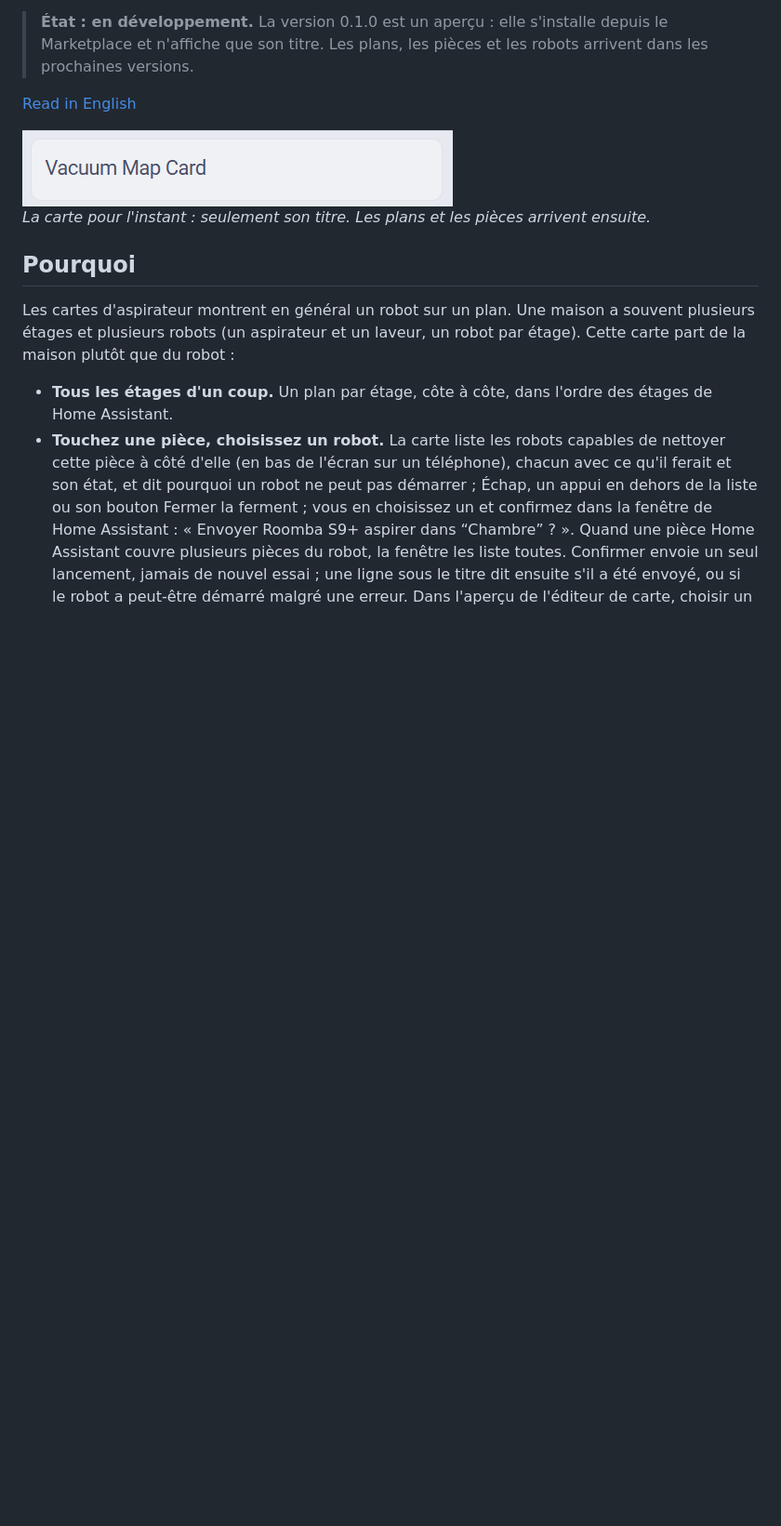
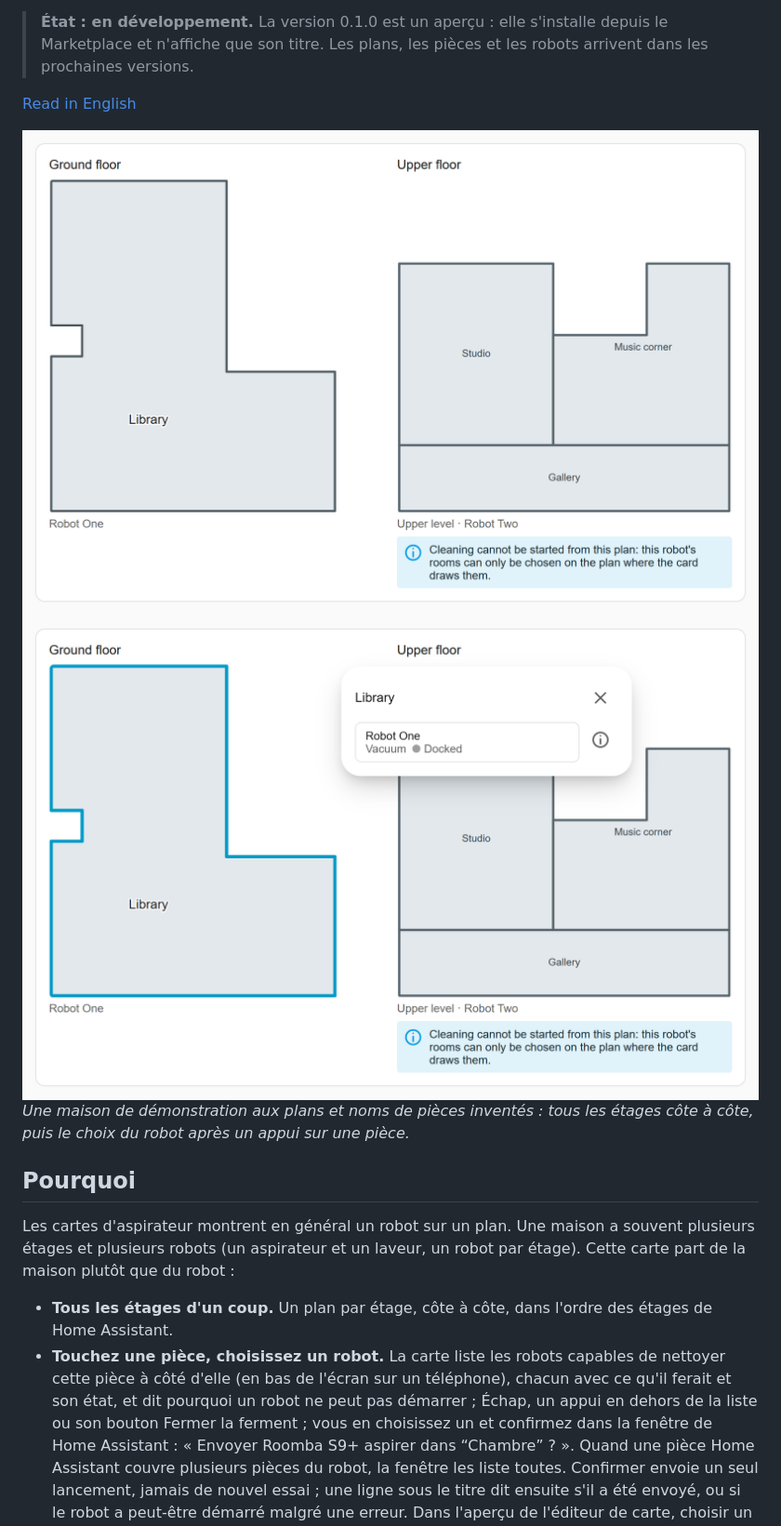
Before and after one commit to EnO33/vacuum-map-card, a Markdown page: README.fr.md, the part around the change. Shown at 93% size. Drawn GitHub-style; pictures changed too: docs/images/card-light.png, docs/images/picker-light.png (added); blank space fills up the shorter version.

```diff
--- a/README.fr.md
+++ b/README.fr.md
@@ -8,10 +8,15 @@ Une carte de tableau de bord Home Assistant pour nettoyer n'importe quelle pièc
 
 <picture>
   <source media="(prefers-color-scheme: dark)" srcset="./docs/images/card-dark.png">
-  <img alt="Carte Home Assistant vide intitulée Vacuum Map Card" src="./docs/images/card-light.png" width="463">
+  <img alt="La carte avec deux plans côte à côte : Ground floor, avec sa pièce Library, et Upper floor, avec ses pièces Studio, Music corner et Gallery et, dessous, une note disant qu'elles se choisissent sur la carte actuelle de Robot Two" src="./docs/images/card-light.png" width="912">
 </picture>
 
-*La carte pour l'instant : seulement son titre. Les plans et les pièces arrivent ensuite.*
+<picture>
+  <source media="(prefers-color-scheme: dark)" srcset="./docs/images/picker-dark.png">
+  <img alt="La même carte après un appui sur Library : la pièce est entourée et un panneau intitulé Library propose Robot One, un aspirateur à sa base" src="./docs/images/picker-light.png" width="912">
+</picture>
+
+*Une maison de démonstration aux plans et noms de pièces inventés : tous les étages côte à côte, puis le choix du robot après un appui sur une pièce.*
 
 ## Pourquoi
 
```
Also changed, not shown: README.md (+7 -2 lines), docs/images/card-dark.png, docs/images/picker-dark.png (added).
